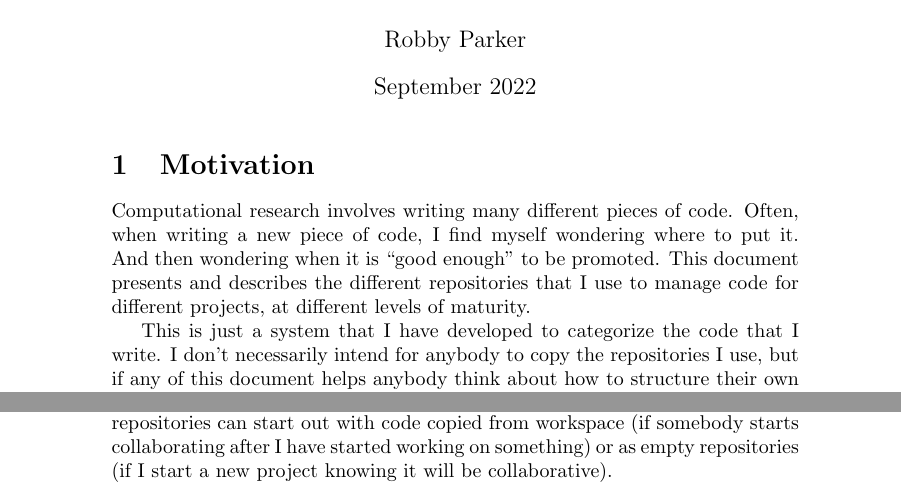
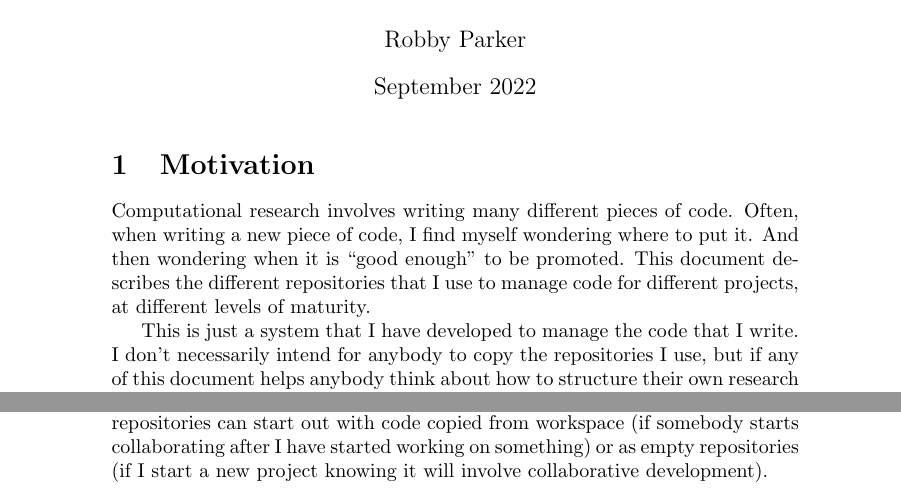
Before and after one commit to Robbybp/research-code-organization, a LaTeX document (main.tex): two parts of pages 1 and 4 of 8, joined at a grey line, cut so that both start at the same text. Compiled offline with pdfLaTeX.

Commit message:
typos/wording

```diff
--- a/main.tex
+++ b/main.tex
@@ -17,11 +17,11 @@
 Computational research involves writing many different pieces of code.
 Often, when writing a new piece of code, I find myself wondering where
 to put it. And then wondering when it is ``good enough'' to be promoted.
-This document presents and describes the different repositories that I
+This document describes the different repositories that I
 use to manage code for different projects, at different levels of
 maturity.
 
-This is just a system that I have developed to categorize the code that
+This is just a system that I have developed to manage the code that
 I write. I don't necessarily intend for anybody to copy the repositories
 I use, but if any of this document helps anybody think about how to
 structure their own research software, it has served its purpose.
@@ -126,8 +126,8 @@ a dedicated repository for the project, rather than just sharing a
 wants to look through.
 These repositories can start out with code copied from workspace
 (if somebody starts collaborating after I have started working on something)
-or as empty repositories (if I start a new project knowing it will be
-collaborative).
+or as empty repositories (if I start a new project knowing it will
+involve collaborative development).
 
 \begin{center}
   First two levels of the directory structure of \texttt{gas\_distribution}
```
Also changed, not shown: main.tex (5 more changed lines).
